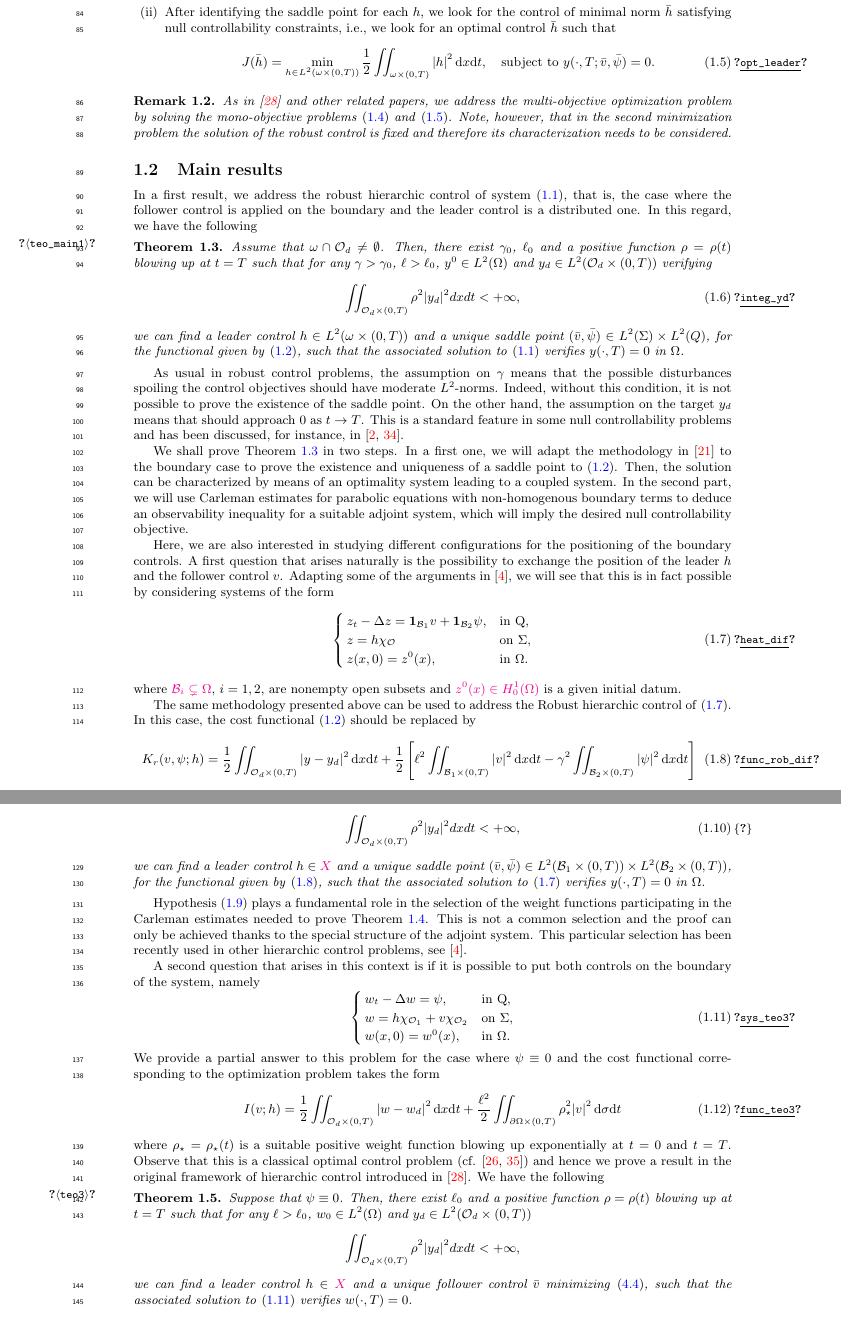
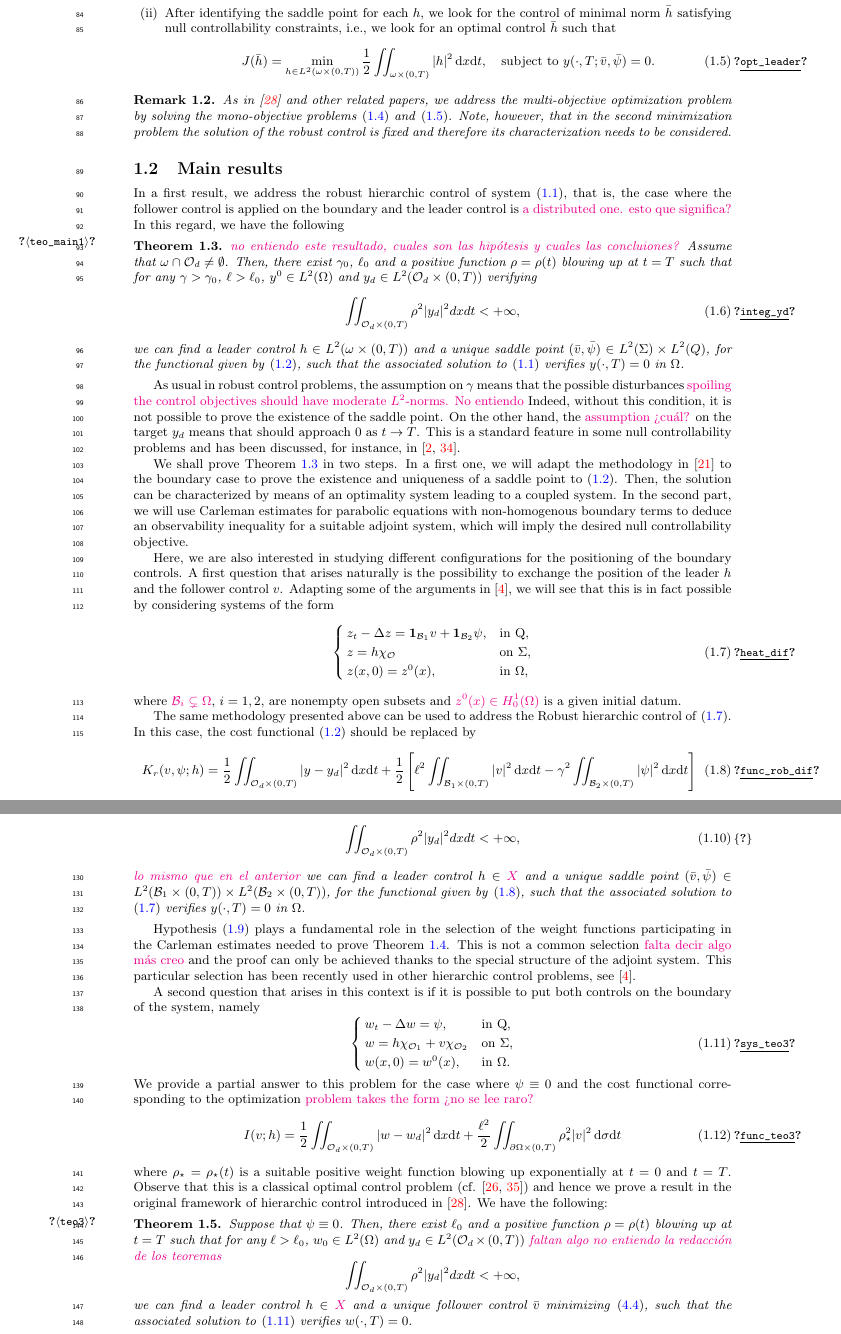
Before and after one commit to victor-santamaria/art_remarks_robust, a LaTeX document (robust_boundary_remarks.tex): two parts of pages 3 and 4 of 24, joined at a grey line, cut so that both start at the same text. Compiled offline with pdfLaTeX.

Commit message:
Introducción
Ya revisé toda la introducción.
Puse algunas cosas en magenta con comentarios.
En realidad solo no entiendo la redacción de los teoremas y algunas frases.

```diff
--- a/robust_boundary_remarks.tex
+++ b/robust_boundary_remarks.tex
@@ -190,9 +190,9 @@ As in \cite{LionsSta} and other related papers, we address the multi-objective o
 
 %
 
-In a first result, we address the robust hierarchic control of system \eqref{heat_lin}, that is, the case where the follower control is applied on the boundary and the leader control is a distributed one. In this regard, we have the following
-%
-\begin{theorem}\label{teo_main1}
+In a first result, we address the robust hierarchic control of system \eqref{heat_lin}, that is, the case where the follower control is applied on the boundary and the leader control is \magenta{ a distributed one. esto que significa?} In this regard, we have the following
+%
+\begin{theorem}\label{teo_main1} \magenta {no entiendo este resultado, cuales son las hip\'otesis y cuales las concluiones?}
 Assume that $\omega\cap\mathcal O_d\neq \emptyset$. Then, there exist $\gamma_0$, $\ell_0$ and a positive function $\rho=\rho(t)$ blowing up at $t=T$ such that for any $\gamma>\gamma_0$, $\ell>\ell_0$, $y^0\in L^2(\Omega)$ and $y_d\in L^2(\mathcal O_d\times(0,T))$ verifying
 %
 \begin{equation}\label{integ_yd}
@@ -203,7 +203,7 @@ we can find a leader control $h\in L^2(\omega\times(0,T))$ and a unique saddle p
 %
 \end{theorem}
 
-As usual in robust control problems, the assumption on $\gamma$ means that the possible disturbances spoiling the control objectives should have moderate $L^2$-norms. Indeed, without this condition, it is not possible to prove the existence of the saddle point. On the other hand, the assumption on the target $y_d$ means that should approach 0 as $t\to T$. This is a standard feature in some null controllability problems and has been discussed, for instance, in \cite{araruna,deteresa2000}.
+As usual in robust control problems, the assumption on $\gamma$ means that the possible disturbances \magenta{spoiling the control objectives should have moderate $L^2$-norms. No entiendo} Indeed, without this condition, it is not possible to prove the existence of the saddle point. On the other hand, the \magenta{assumption ?`cu\'al?} on the target $y_d$ means that should approach 0 as $t\to T$. This is a standard feature in some null controllability problems and has been discussed, for instance, in \cite{araruna,deteresa2000}.
 
 We shall prove Theorem \ref{teo_main1} in two steps. In a first one, we will adapt the methodology in \cite{vhs_deT_rob} to the boundary case  to prove the existence and uniqueness of a saddle point to \eqref{func_rob}. Then, the solution can be characterized by means of an optimality system leading to a coupled system. In the second part, we will use Carleman estimates for parabolic equations with non-homogenous boundary terms to deduce an observability inequality for a suitable adjoint system, which will imply the desired null controllability objective.
 
@@ -213,7 +213,7 @@ Here, we are also interested in studying different configurations for the positi
 \begin{cases}
 z_t-\Delta z=\csin{\mathcal B_1}v+\csin{\mathcal B_2}\psi, & \text{in Q}, \\
 z=h\csbd &\text{on } \Sigma, \\
-z(x,0)=z^0(x), & \text{in } \Omega.
+z(x,0)=z^0(x), & \text{in } \Omega,
 \end{cases}
 \end{equation}
 %
@@ -244,11 +244,12 @@ Then, there exist $\gamma_0$, $\ell_0$ and a positive function $\rho=\rho(t)$ bl
 \iint_{\mathcal O_d\times(0,T)}\rho^2|y_d|^2dxdt<+\infty,
 \end{equation}
 %
+\magenta{ lo mismo que en el anterior}
 we can find a leader control $h\in \magenta{X}$ and a unique saddle point $(\bar v,\bar\psi)\in L^2(\mathcal B_1\times(0,T))\times L^2(\mathcal B_2\times(0,T))$, for the functional given by \eqref{func_rob_dif}, such that the associated solution to \eqref{heat_dif} verifies $y(\cdot,T)=0$ in $\Omega$.
 %
 \end{theorem}
 
-Hypothesis \eqref{loc_teo2} plays a fundamental role in the selection of the weight functions participating in the Carleman estimates needed to prove Theorem \ref{teo_main2}. This is not a common selection and the proof can only be achieved thanks to the special structure of the adjoint system. This particular selection has been recently used in other hierarchic control problems, see \cite{da_silva}.
+Hypothesis \eqref{loc_teo2} plays a fundamental role in the selection of the weight functions participating in the Carleman estimates needed to prove Theorem \ref{teo_main2}. This is not a common selection \magenta{falta decir algo m\'as creo} and the proof can only be achieved thanks to the special structure of the adjoint system. This particular selection has been recently used in other hierarchic control problems, see \cite{da_silva}.
 
 A second question that arises in this context is if it is possible to put both controls on the boundary of the system, namely
 %
@@ -260,16 +261,16 @@ w(x,0)=w^0(x), & \text{in } \Omega.
 \end{cases}
 \end{equation}
 %
-We provide a partial answer to this problem for the case where $\psi\equiv 0$ and the cost functional corresponding to the optimization problem takes the form
+We provide a partial answer to this problem for the case where $\psi\equiv 0$ and the cost functional corresponding to the optimization \magenta{problem takes the form ?`no se lee raro?}
 %
 \begin{equation}\label{func_teo3}
 I(v;h)=\frac{1}{2}\iint_{\mathcal O_d\times(0,T)}|w-w_d|^2\dx\dt+\frac{\ell^2}{2}\iint_{\partial\Omega\times(0,T)}\rho_\star^2|v|^2\d\sigma\dt
 \end{equation}
 %
-where $\rho_\star=\rho_\star(t)$ is a suitable positive weight function blowing up exponentially at $t=0$ and $t=T$. Observe that this is a classical optimal control problem (cf. \cite{Lions_optim,trol}) and hence we prove a result in the original framework of hierarchic control introduced in \cite{LionsSta}. We have the following
+where $\rho_\star=\rho_\star(t)$ is a suitable positive weight function blowing up exponentially at $t=0$ and $t=T$. Observe that this is a classical optimal control problem (cf. \cite{Lions_optim,trol}) and hence we prove a result in the original framework of hierarchic control introduced in \cite{LionsSta}. We have the following:
 %
 \begin{theorem}\label{teo3}
-Suppose that $\psi\equiv 0$. Then, there exist $\ell_0$ and a positive function $\rho=\rho(t)$ blowing up at $t=T$ such that for any $\ell>\ell_0$, $w_0\in L^2(\Omega)$ and $y_d\in L^2(\mathcal O_d\times(0,T))$
+Suppose that $\psi\equiv 0$. Then, there exist $\ell_0$ and a positive function $\rho=\rho(t)$ blowing up at $t=T$ such that for any $\ell>\ell_0$, $w_0\in L^2(\Omega)$ and $y_d\in L^2(\mathcal O_d\times(0,T))$ \magenta{faltan algo no entiendo la redacci\'on de los teoremas}
 \begin{equation*}%\label{integ_yd}
 \iint_{\mathcal O_d\times(0,T)}\rho^2|y_d|^2dxdt<+\infty,
 \end{equation*}
```
Also changed, not shown: robust_boundary_remarks.tex (12 more changed lines).
